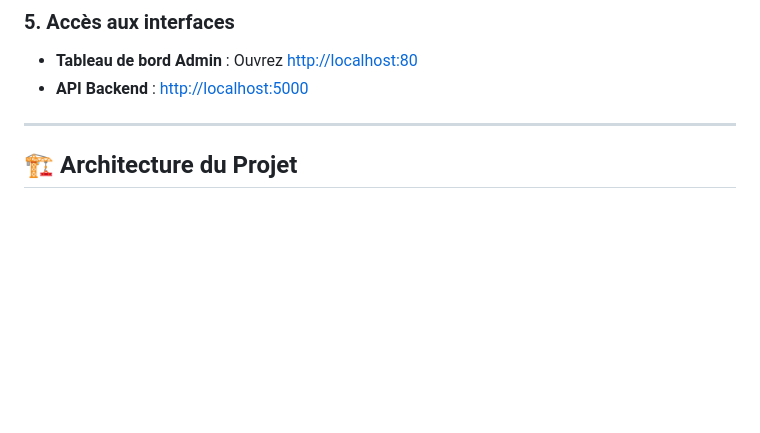
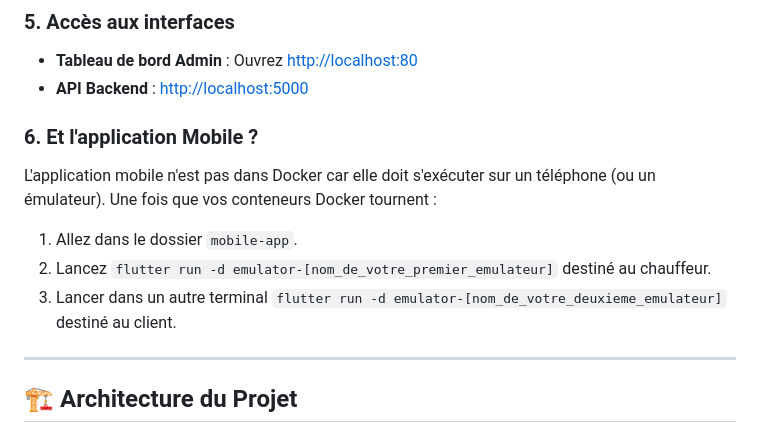
Before and after one commit to Jojo-onedev/TaxiTrack, a Markdown page: README.md, the part around the change. Rendered like a GitHub page; blank space fills up the shorter version.

Commit message:
feat: add instructions for running the mobile application outside of Docker.

```diff
--- a/README.md
+++ b/README.md
@@ -36,6 +36,12 @@ docker exec -it taxitrack_backend npm run db:seed
 ### 5. Accès aux interfaces
 *   **Tableau de bord Admin** : Ouvrez [http://localhost:80](http://localhost:80)
 *   **API Backend** : [http://localhost:5000](http://localhost:5000)
+
+### 6. Et l'application Mobile ?
+L'application mobile n'est pas dans Docker car elle doit s'exécuter sur un téléphone (ou un émulateur). Une fois que vos conteneurs Docker tournent :
+1. Allez dans le dossier `mobile-app`.
+2. Lancez `flutter run -d emulator-[nom_de_votre_premier_emulateur]` destiné au chauffeur.
+3. Lancer dans un autre terminal `flutter run -d emulator-[nom_de_votre_deuxieme_emulateur]` destiné au client.
 
 ---
 
```
